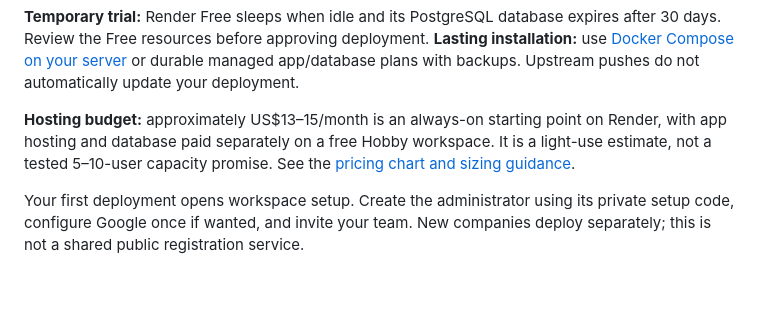
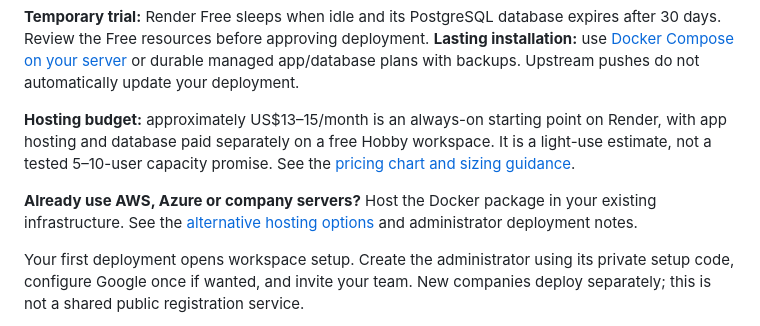
Before and after one commit to russrdfx/SpRocket-CRM, a Markdown page: README.md, the part around the change. GitHub-like rendering; blank space fills up the shorter version.

```diff
--- a/README.md
+++ b/README.md
@@ -15,6 +15,8 @@ Each company runs its own installation and database, on its own domain or hostin
 **Temporary trial:** Render Free sleeps when idle and its PostgreSQL database expires after 30 days. Review the Free resources before approving deployment. **Lasting installation:** use [Docker Compose on your server](WEB.md#first-installation) or durable managed app/database plans with backups. Upstream pushes do not automatically update your deployment.
 
 **Hosting budget:** approximately US$13–15/month is an always-on starting point on Render, with app hosting and database paid separately on a free Hobby workspace. It is a light-use estimate, not a tested 5–10-user capacity promise. See the [pricing chart and sizing guidance](GETTING_STARTED.md#what-will-hosting-cost).
+
+**Already use AWS, Azure or company servers?** Host the Docker package in your existing infrastructure. See the [alternative hosting options](GETTING_STARTED.md#already-use-aws-azure-or-another-provider) and administrator deployment notes.
 
 Your first deployment opens workspace setup. Create the administrator using its private setup code, configure Google once if wanted, and invite your team. New companies deploy separately; this is not a shared public registration service.
 
```
Also changed, not shown: GETTING_STARTED.md (+20 -0 lines), WEB.md (+16 -0 lines).
